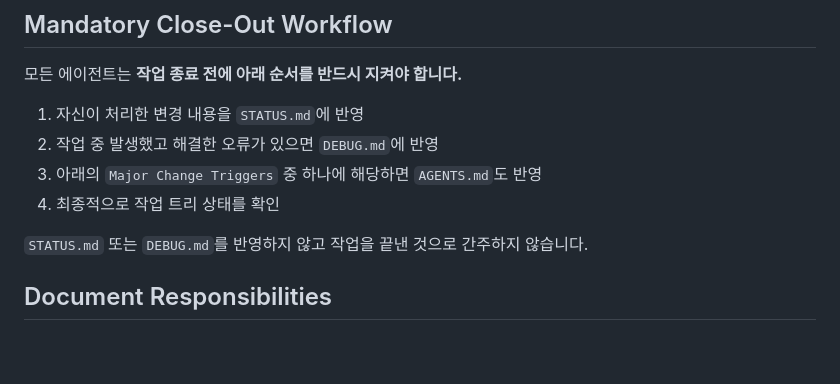
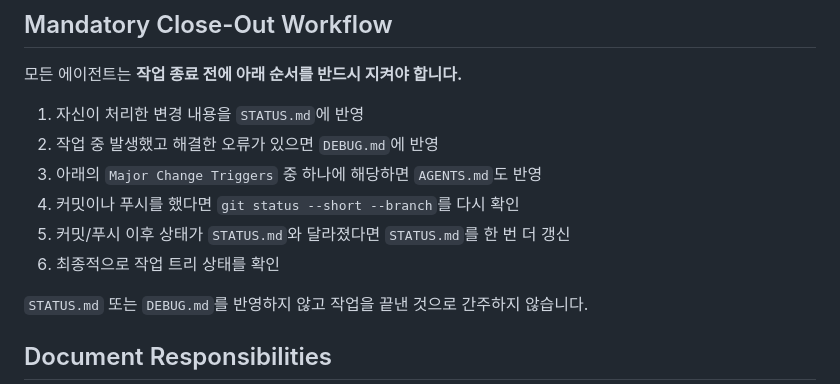
Before and after one commit to On-Data-PJT/Final_edu, a Markdown page: AGENTS.md, the part around the change. Drawn GitHub-style; blank space fills up the shorter version.

```diff
--- a/AGENTS.md
+++ b/AGENTS.md
@@ -34,7 +34,9 @@
 1. 자신이 처리한 변경 내용을 `STATUS.md`에 반영
 2. 작업 중 발생했고 해결한 오류가 있으면 `DEBUG.md`에 반영
 3. 아래의 `Major Change Triggers` 중 하나에 해당하면 `AGENTS.md`도 반영
-4. 최종적으로 작업 트리 상태를 확인
+4. 커밋이나 푸시를 했다면 `git status --short --branch`를 다시 확인
+5. 커밋/푸시 이후 상태가 `STATUS.md`와 달라졌다면 `STATUS.md`를 한 번 더 갱신
+6. 최종적으로 작업 트리 상태를 확인
 
 `STATUS.md` 또는 `DEBUG.md`를 반영하지 않고 작업을 끝낸 것으로 간주하지 않습니다.
 
```
Also changed, not shown: STATUS.md (+8 -4 lines).
